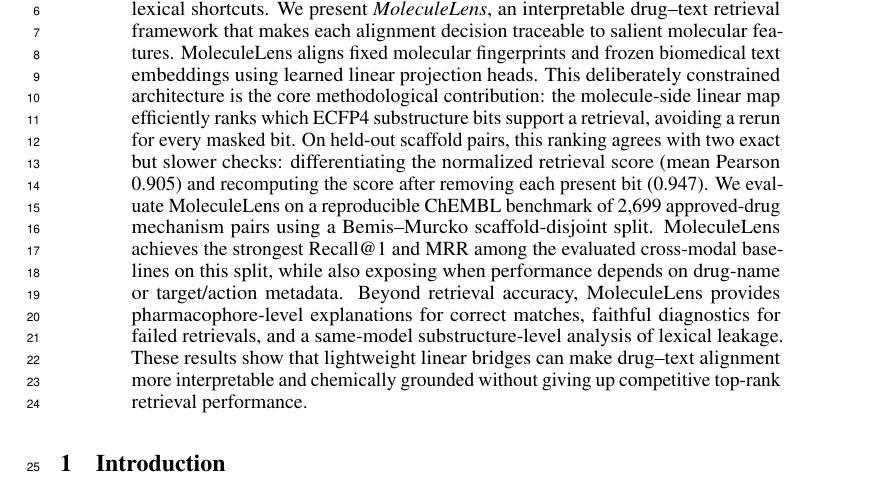
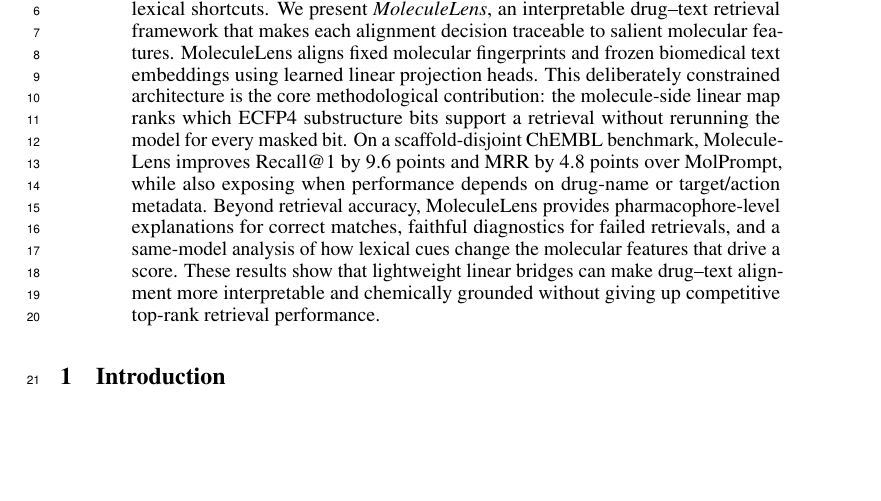
Before and after one commit to MALLI7622/MoleculeLens, a LaTeX paper (MoleculeLens/MoleculeLens-paper/neurips_2026.tex): part of page 1 of 20, cut so that both start at the same text, the shorter picture padded with empty space. Compiled offline with pdfLaTeX.

Commit message:
Streamline abstract claims

```diff
--- a/MoleculeLens/MoleculeLens-paper/neurips_2026.tex
+++ b/MoleculeLens/MoleculeLens-paper/neurips_2026.tex
@@ -40,7 +40,7 @@
 \maketitle
 
 \begin{abstract}
-Drug--text retrieval systems can connect molecular structures to mechanism descriptions, but most current models are difficult to interpret mechanistically. They often rely on large black-box encoders, and benchmark scores can be inflated by memorized scaffolds, drug names, or target metadata. As a result, it is unclear whether a retrieved match is supported by meaningful molecular substructures or by easier lexical shortcuts. We present \textit{MoleculeLens}, an interpretable drug--text retrieval framework that makes each alignment decision traceable to salient molecular features. MoleculeLens aligns fixed molecular fingerprints and frozen biomedical text embeddings using learned linear projection heads. This deliberately constrained architecture is the core methodological contribution: the molecule-side linear map efficiently ranks which ECFP4 substructure bits support a retrieval, avoiding a rerun for every masked bit. On held-out scaffold pairs, this ranking agrees with two exact but slower checks: differentiating the normalized retrieval score (mean Pearson 0.905) and recomputing the score after removing each present bit (0.947). We evaluate MoleculeLens on a reproducible ChEMBL benchmark of 2{,}699 approved-drug mechanism pairs using a Bemis--Murcko scaffold-disjoint split. MoleculeLens achieves the strongest Recall@1 and MRR among the evaluated cross-modal baselines on this split, while also exposing when performance depends on drug-name or target/action metadata. Beyond retrieval accuracy, MoleculeLens provides pharmacophore-level explanations for correct matches, faithful diagnostics for failed retrievals, and a same-model substructure-level analysis of lexical leakage. These results show that lightweight linear bridges can make drug--text alignment more interpretable and chemically grounded without giving up competitive top-rank retrieval performance.
+Drug--text retrieval systems can connect molecular structures to mechanism descriptions, but most current models are difficult to interpret mechanistically. They often rely on large black-box encoders, and benchmark scores can be inflated by memorized scaffolds, drug names, or target metadata. As a result, it is unclear whether a retrieved match is supported by meaningful molecular substructures or by easier lexical shortcuts. We present \textit{MoleculeLens}, an interpretable drug--text retrieval framework that makes each alignment decision traceable to salient molecular features. MoleculeLens aligns fixed molecular fingerprints and frozen biomedical text embeddings using learned linear projection heads. This deliberately constrained architecture is the core methodological contribution: the molecule-side linear map ranks which ECFP4 substructure bits support a retrieval without rerunning the model for every masked bit. On a scaffold-disjoint ChEMBL benchmark, MoleculeLens improves Recall@1 by 9.6 points and MRR by 4.8 points over MolPrompt, while also exposing when performance depends on drug-name or target/action metadata. Beyond retrieval accuracy, MoleculeLens provides pharmacophore-level explanations for correct matches, faithful diagnostics for failed retrievals, and a same-model analysis of how lexical cues change the molecular features that drive a score. These results show that lightweight linear bridges can make drug--text alignment more interpretable and chemically grounded without giving up competitive top-rank retrieval performance.
 \end{abstract}
 
 \section{Introduction}
```
Also changed, not shown: neurips_2026.tex (+1 -1 lines), MoleculeLens/MoleculeLens-paper/neurips_2026.pdf, neurips_2026.pdf.
